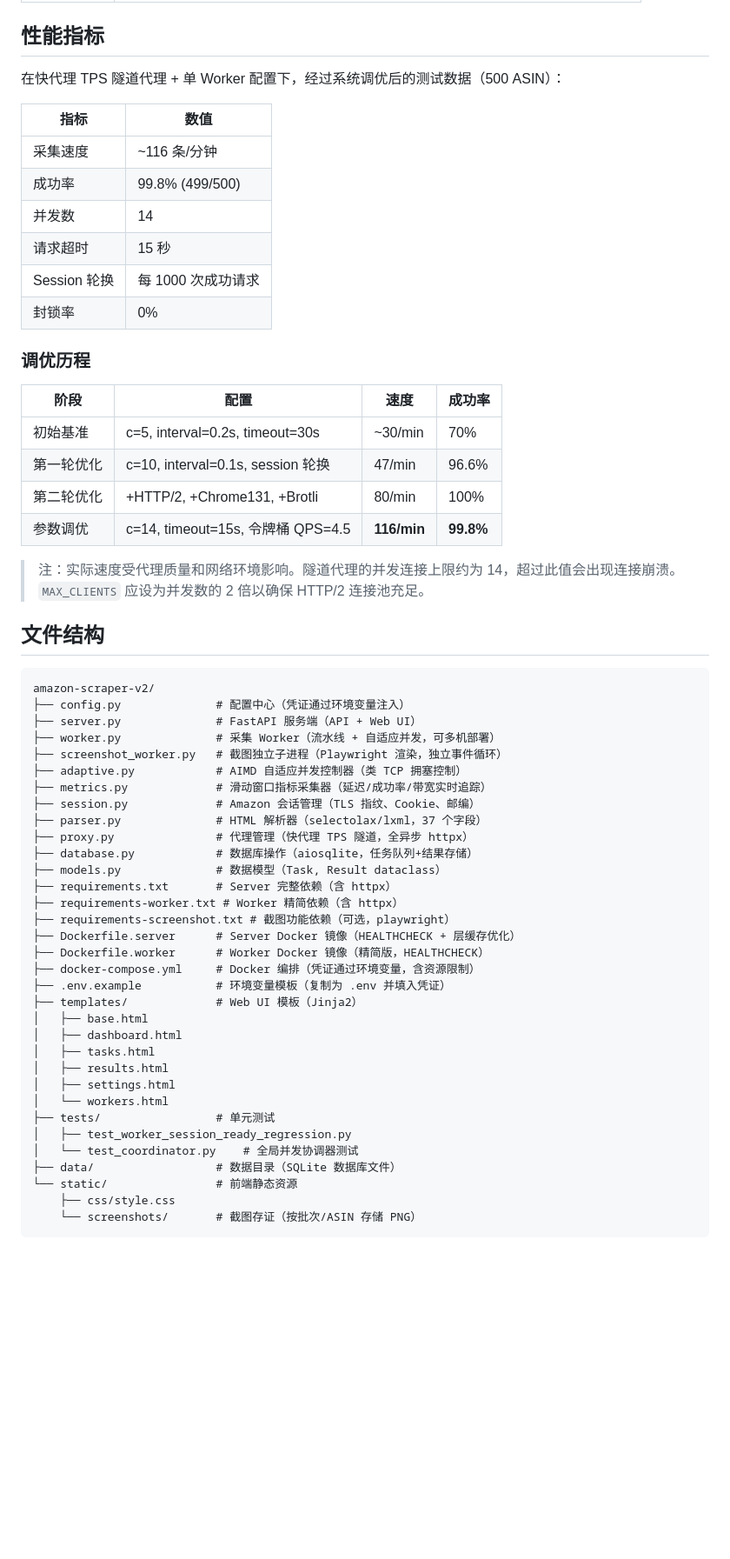
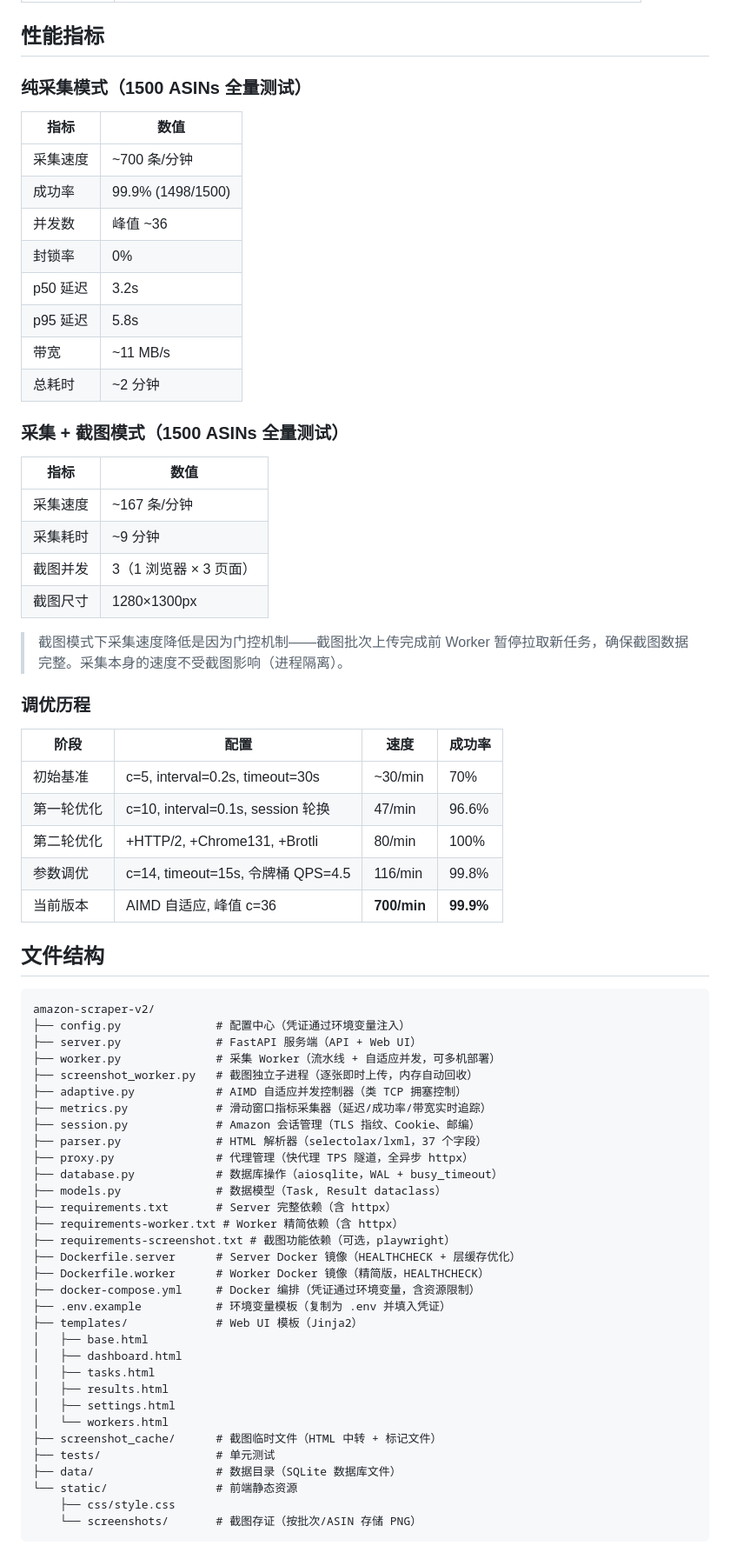
Before and after one commit to ElijahRRR/amazon-scraper-v2, a Markdown page: README.md, the part around one of its changes. Shown at 87% size. GitHub-like rendering; blank space fills up the shorter version.

```diff
--- a/README.md
+++ b/README.md
@@ -546,16 +603,29 @@ Worker 命令行参数：
 
 ## 性能指标
 
-在快代理 TPS 隧道代理 + 单 Worker 配置下，经过系统调优后的测试数据（500 ASIN）：
+### 纯采集模式（1500 ASINs 全量测试）
 
 | 指标 | 数值 |
 |------|------|
-| 采集速度 | ~116 条/分钟 |
-| 成功率 | 99.8% (499/500) |
-| 并发数 | 14 |
-| 请求超时 | 15 秒 |
-| Session 轮换 | 每 1000 次成功请求 |
+| 采集速度 | ~700 条/分钟 |
+| 成功率 | 99.9% (1498/1500) |
+| 并发数 | 峰值 ~36 |
 | 封锁率 | 0% |
+| p50 延迟 | 3.2s |
+| p95 延迟 | 5.8s |
+| 带宽 | ~11 MB/s |
+| 总耗时 | ~2 分钟 |
+
+### 采集 + 截图模式（1500 ASINs 全量测试）
+
+| 指标 | 数值 |
+|------|------|
+| 采集速度 | ~167 条/分钟 |
+| 采集耗时 | ~9 分钟 |
+| 截图并发 | 3（1 浏览器 × 3 页面） |
+| 截图尺寸 | 1280×1300px |
+
+> 截图模式下采集速度降低是因为门控机制——截图批次上传完成前 Worker 暂停拉取新任务，确保截图数据完整。采集本身的速度不受截图影响（进程隔离）。
 
 ### 调优历程
 
@@ -564,9 +634,8 @@ Worker 命令行参数：
 | 初始基准 | c=5, interval=0.2s, timeout=30s | ~30/min | 70% |
 | 第一轮优化 | c=10, interval=0.1s, session 轮换 | 47/min | 96.6% |
 | 第二轮优化 | +HTTP/2, +Chrome131, +Brotli | 80/min | 100% |
-| 参数调优 | c=14, timeout=15s, 令牌桶 QPS=4.5 | **116/min** | **99.8%** |
-
-> 注：实际速度受代理质量和网络环境影响。隧道代理的并发连接上限约为 14，超过此值会出现连接崩溃。`MAX_CLIENTS` 应设为并发数的 2 倍以确保 HTTP/2 连接池充足。
+| 参数调优 | c=14, timeout=15s, 令牌桶 QPS=4.5 | 116/min | 99.8% |
+| 当前版本 | AIMD 自适应, 峰值 c=36 | **700/min** | **99.9%** |
 
 ## 文件结构
 
@@ -575,13 +644,13 @@ amazon-scraper-v2/
 ├── config.py              # 配置中心（凭证通过环境变量注入）
 ├── server.py              # FastAPI 服务端（API + Web UI）
 ├── worker.py              # 采集 Worker（流水线 + 自适应并发，可多机部署）
-├── screenshot_worker.py   # 截图独立子进程（Playwright 渲染，独立事件循环）
+├── screenshot_worker.py   # 截图独立子进程（逐张即时上传，内存自动回收）
 ├── adaptive.py            # AIMD 自适应并发控制器（类 TCP 拥塞控制）
 ├── metrics.py             # 滑动窗口指标采集器（延迟/成功率/带宽实时追踪）
 ├── session.py             # Amazon 会话管理（TLS 指纹、Cookie、邮编）
 ├── parser.py              # HTML 解析器（selectolax/lxml，37 个字段）
 ├── proxy.py               # 代理管理（快代理 TPS 隧道，全异步 httpx）
-├── database.py            # 数据库操作（aiosqlite，任务队列+结果存储）
+├── database.py            # 数据库操作（aiosqlite，WAL + busy_timeout）
 ├── models.py              # 数据模型（Task, Result dataclass）
 ├── requirements.txt       # Server 完整依赖（含 httpx）
 ├── requirements-worker.txt # Worker 精简依赖（含 httpx）
@@ -597,9 +666,8 @@ amazon-scraper-v2/
 │   ├── results.html
 │   ├── settings.html
 │   └── workers.html
+├── screenshot_cache/      # 截图临时文件（HTML 中转 + 标记文件）
 ├── tests/                 # 单元测试
-│   ├── test_worker_session_ready_regression.py
-│   └── test_coordinator.py    # 全局并发协调器测试
 ├── data/                  # 数据目录（SQLite 数据库文件）
 └── static/                # 前端静态资源
     ├── css/style.css
```
Also changed, not shown: other parts of README.md (+99 -42 lines).
